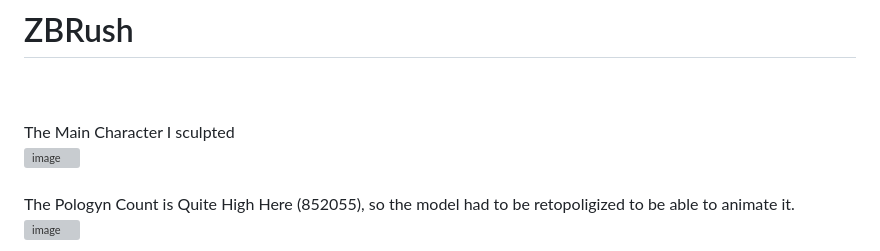
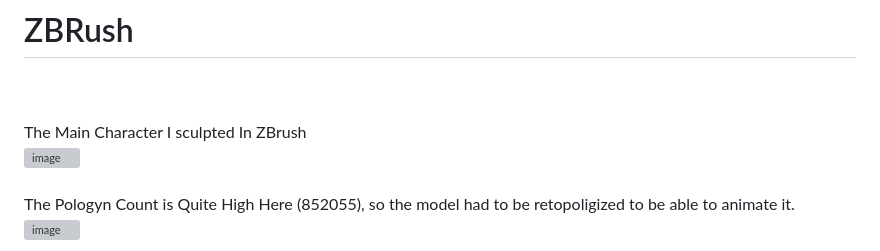
Before and after one commit to t0turi00/t0turi00.github.io, a Markdown page: README.md, the part around the change. Rendered like a GitHub page; grey boxes are pictures that could not be loaded.

```diff
--- a/README.md
+++ b/README.md
@@ -134,7 +134,7 @@ Textured Tuna can
 
 <br />
 <br />
-The Main Character I sculpted
+The Main Character I sculpted In ZBrush
 <br />
 <img width="1746" alt="image" src="https://github.com/t0turi00/t0turi00.resume/assets/79054967/5c2ad648-cb5a-47fc-b3c0-917efbe1efa0">
 
```
